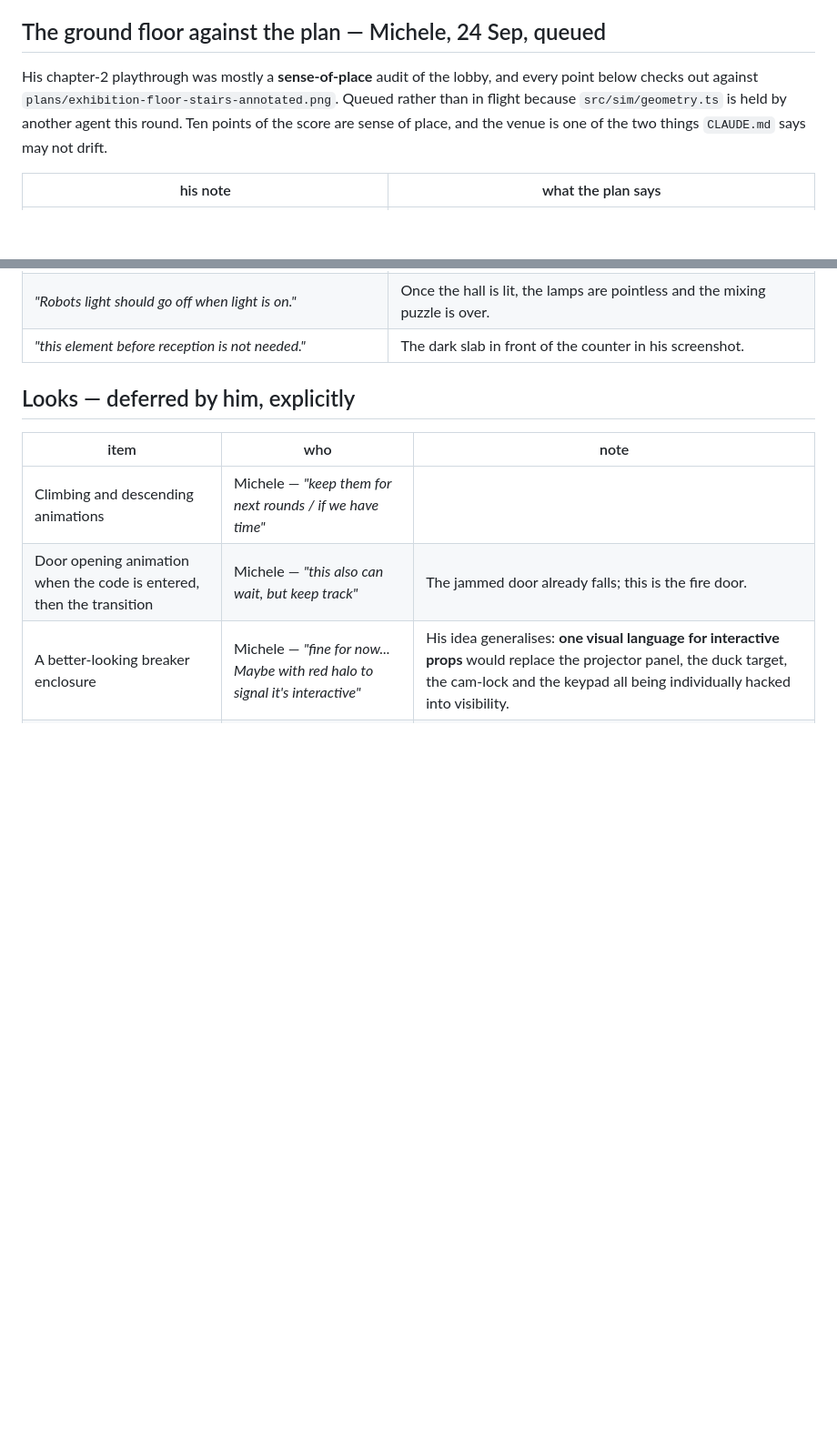
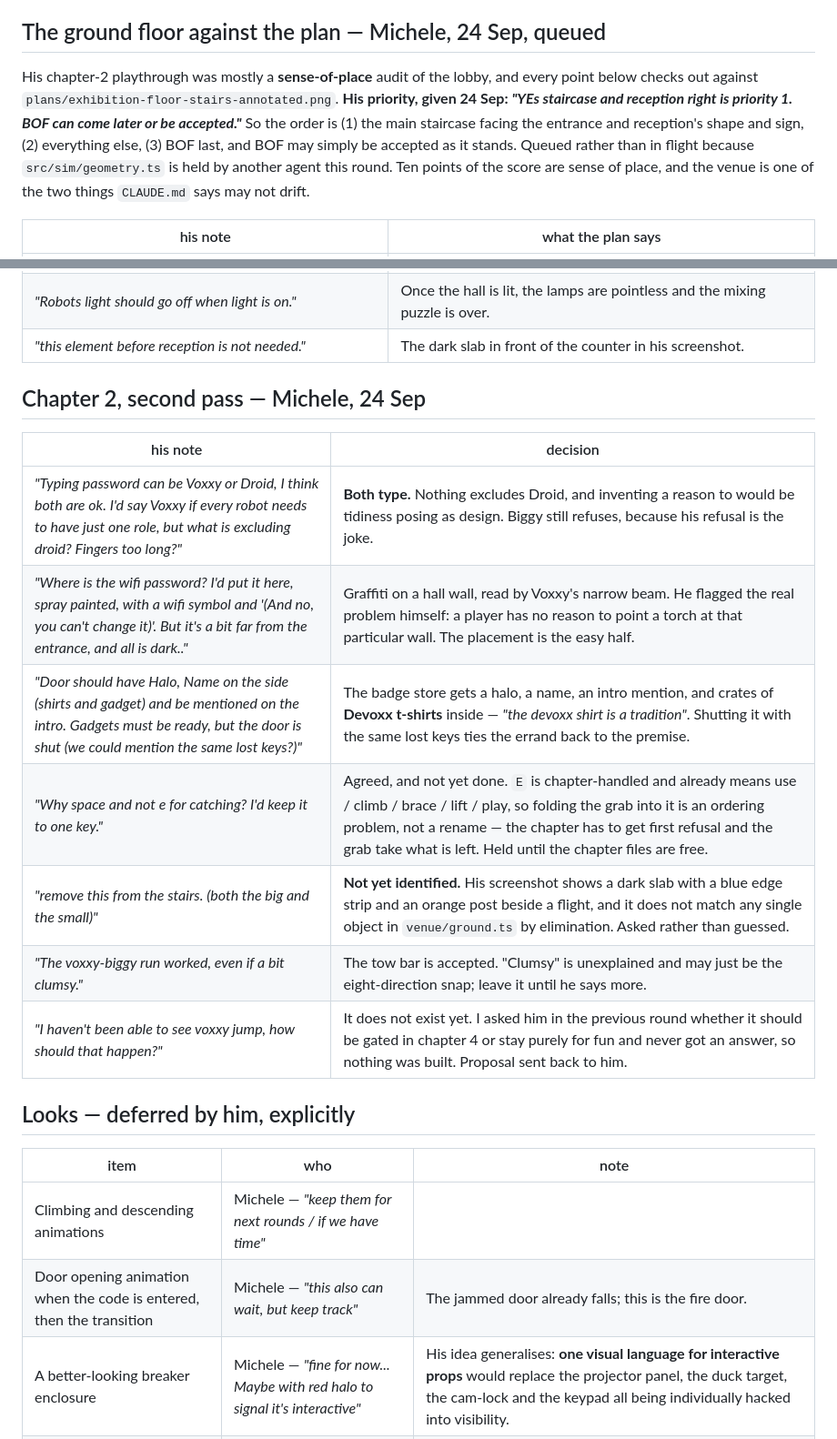
Before and after one commit to Smirne/devoxx-gauntlet-m, a Markdown page: docs/playtest-notes.md, 2 parts joined by grey strips. Shown at 91% size. Drawn GitHub-style; blank space fills up the shorter version.

Commit message:
docs: chapter 2 second pass, and his priority order for the ground floor
Staircase and reception are priority 1, BOF last and possibly just accepted.
Both Voxxy and Droid type the password — nothing excludes Droid, and inventing a
reason to would be tidiness posing as design. The password becomes graffiti read
by Voxxy's beam; the badge store gets a halo, a name and Devoxx t-shirts behind
it, shut by the same lost keys the game hangs on.

Two things recorded as NOT done rather than quietly dropped: folding the tow grab
onto E, which is an ordering problem while E is chapter-handled, and the object he
wants removed from both staircases, which I could not identify from the screenshot
and have asked about rather than guessed at.

Co-Authored-By: Claude Opus 5 <noreply@anthropic.com>
Claude-Session: https://claude.ai/code/session_0119j8KszTUb43VCzQQkty9B

```diff
--- a/docs/playtest-notes.md
+++ b/docs/playtest-notes.md
@@ -353,8 +353,10 @@ a chapter that did not use it.
 ## The ground floor against the plan — Michele, 24 Sep, queued
 
 His chapter-2 playthrough was mostly a **sense-of-place** audit of the lobby, and every point below checks
-out against `plans/exhibition-floor-stairs-annotated.png`. Queued rather than in flight because
-`src/sim/geometry.ts` is held by another agent this round. Ten points of the score are sense of place,
+out against `plans/exhibition-floor-stairs-annotated.png`. **His priority, given 24 Sep: *"YEs staircase and reception right is priority 1. BOF can come later or be
+accepted."*** So the order is (1) the main staircase facing the entrance and reception's shape and sign,
+(2) everything else, (3) BOF last, and BOF may simply be accepted as it stands. Queued rather than in
+flight because `src/sim/geometry.ts` is held by another agent this round. Ten points of the score are sense of place,
 and the venue is one of the two things `CLAUDE.md` says may not drift.
 
 | his note | what the plan says |
@@ -368,6 +370,18 @@ and the venue is one of the two things `CLAUDE.md` says may not drift.
 | *"Main door should be closed, no going out in chapter 2. Not necessary in chapter 3 either, but we can keep it for flavour."* | Closes the forecourt, which an agent already flagged: robots can walk out into nothing at night. |
 | *"Robots light should go off when light is on."* | Once the hall is lit, the lamps are pointless and the mixing puzzle is over. |
 | *"this element before reception is not needed."* | The dark slab in front of the counter in his screenshot. |
+
+## Chapter 2, second pass — Michele, 24 Sep
+
+| his note | decision |
+| --- | --- |
+| *"Typing password can be Voxxy or Droid, I think both are ok. I'd say Voxxy if every robot needs to have just one role, but what is excluding droid? Fingers too long?"* | **Both type.** Nothing excludes Droid, and inventing a reason to would be tidiness posing as design. Biggy still refuses, because his refusal is the joke. |
+| *"Where is the wifi password? I'd put it here, spray painted, with a wifi symbol and '(And no, you can't change it)'. But it's a bit far from the entrance, and all is dark.."* | Graffiti on a hall wall, read by Voxxy's narrow beam. He flagged the real problem himself: a player has no reason to point a torch at that particular wall. The placement is the easy half. |
+| *"Door should have Halo, Name on the side (shirts and gadget) and be mentioned on the intro. Gadgets must be ready, but the door is shut (we could mention the same lost keys?)"* | The badge store gets a halo, a name, an intro mention, and crates of **Devoxx t-shirts** inside — *"the devoxx shirt is a tradition"*. Shutting it with the same lost keys ties the errand back to the premise. |
+| *"Why space and not e for catching? I'd keep it to one key."* | Agreed, and not yet done. `E` is chapter-handled and already means use / climb / brace / lift / play, so folding the grab into it is an ordering problem, not a rename — the chapter has to get first refusal and the grab take what is left. Held until the chapter files are free. |
+| *"remove this from the stairs. (both the big and the small)"* | **Not yet identified.** His screenshot shows a dark slab with a blue edge strip and an orange post beside a flight, and it does not match any single object in `venue/ground.ts` by elimination. Asked rather than guessed. |
+| *"The voxxy-biggy run worked, even if a bit clumsy."* | The tow bar is accepted. "Clumsy" is unexplained and may just be the eight-direction snap; leave it until he says more. |
+| *"I haven't been able to see voxxy jump, how should that happen?"* | It does not exist yet. I asked him in the previous round whether it should be gated in chapter 4 or stay purely for fun and never got an answer, so nothing was built. Proposal sent back to him. |
 
 ## Looks — deferred by him, explicitly
 
```
